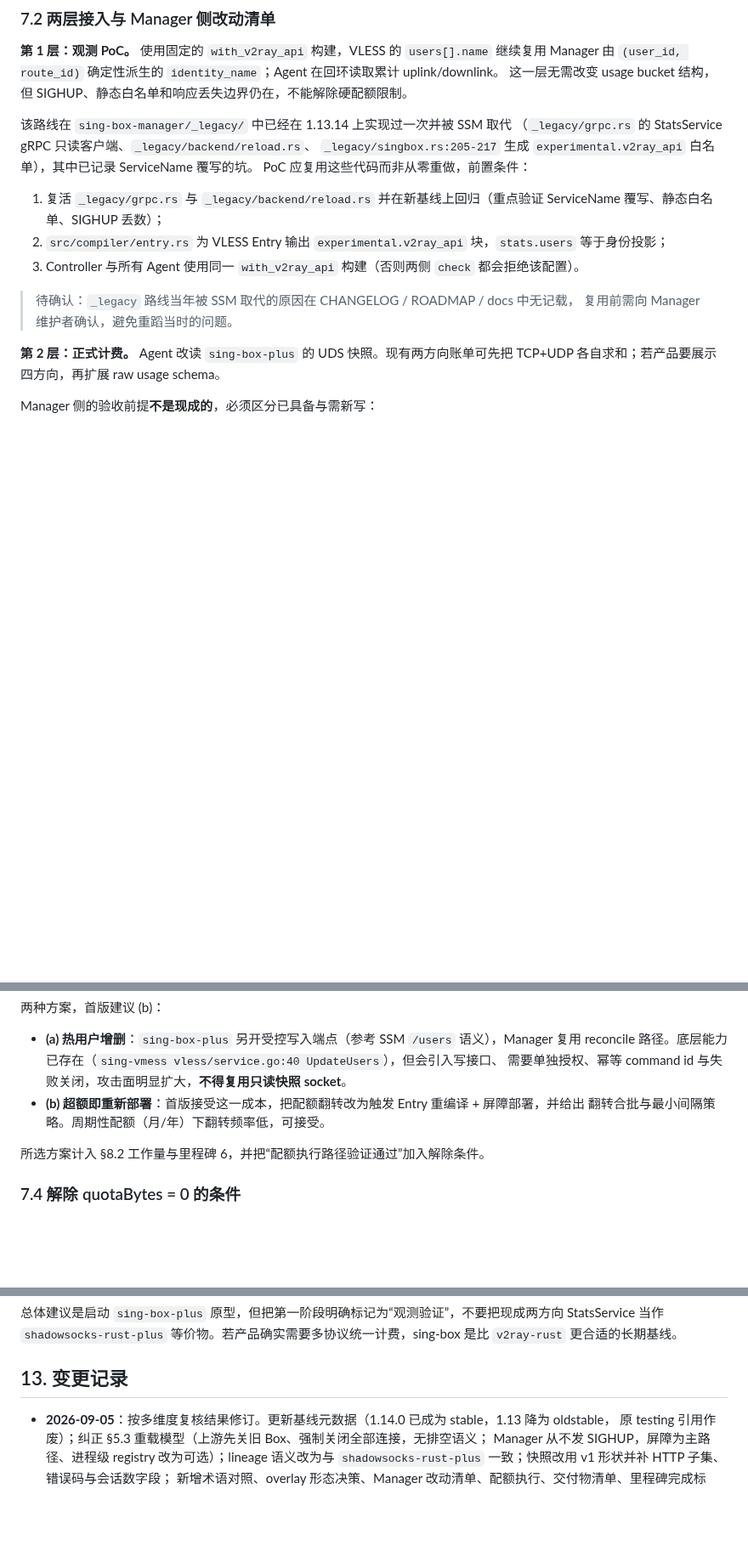
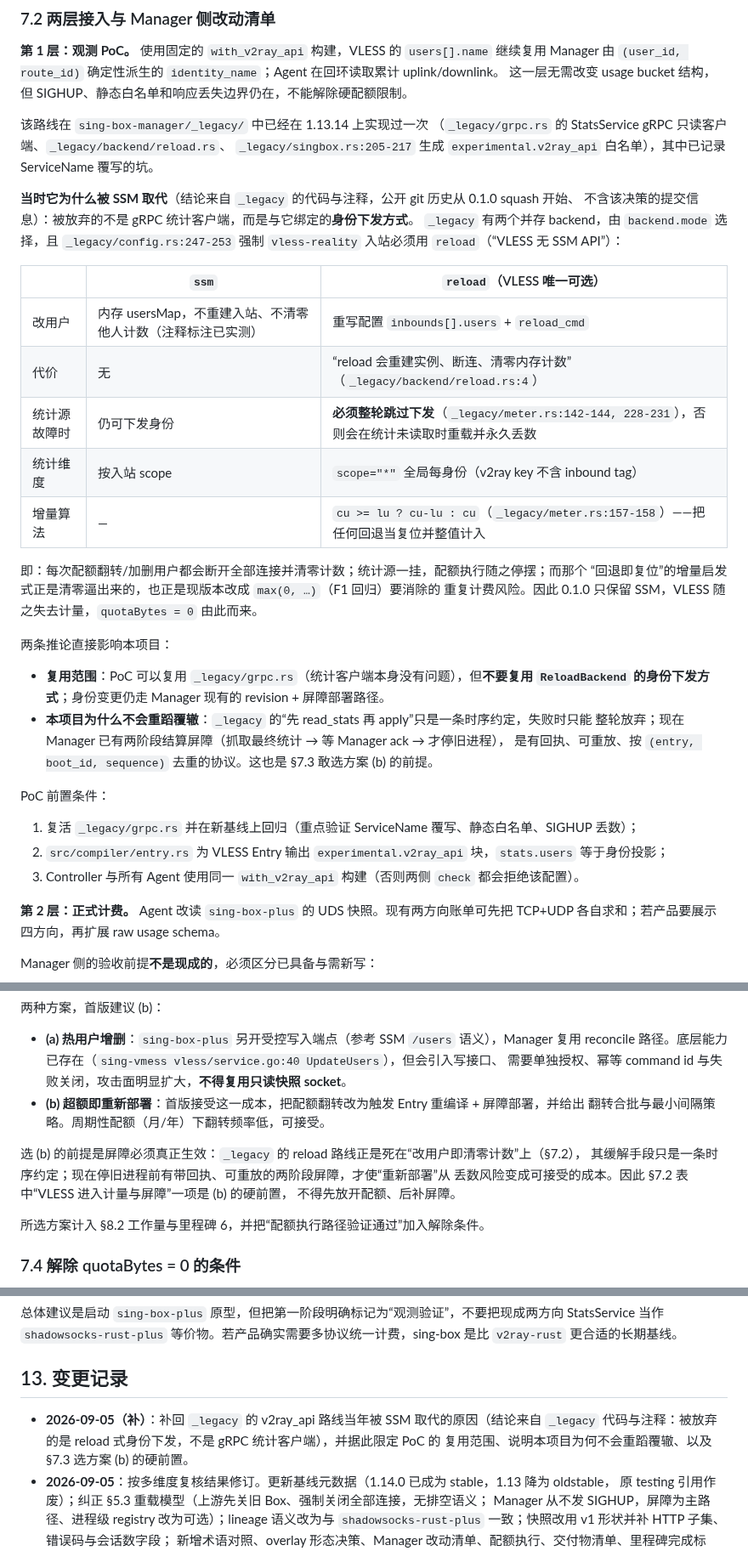
Before and after one commit to KimiChen/wheels, a Markdown page: sing-box-plus/README.md, 3 parts joined by grey strips. Shown at 85% size. Drawn GitHub-style; blank space fills up the shorter version.

Commit message:
文档：sing-box-plus 补回 _legacy v2ray_api 路线被取代的原因
从 _legacy 代码与注释还原当年取舍：被放弃的是 reload 式身份下发（改用户即重建实例、
断连、清零计数；统计源故障时必须整轮跳过下发），而非 gRPC 统计客户端本身。

- §7.2 增两 backend 对照表与 config.rs 的 vless ⇒ reload 强制约束
- 限定 PoC 复用范围：可用 grpc.rs，不复用 ReloadBackend 的身份下发
- 说明两阶段结算屏障为何使本项目不重蹈覆辙
- §7.3 补充选方案 (b) 的硬前置：屏障必须先生效
- 移除原“待确认”存疑块

Co-Authored-By: Claude Opus 5 <noreply@anthropic.com>

```diff
--- a/sing-box-plus/README.md
+++ b/sing-box-plus/README.md
@@ -490,18 +490,40 @@ Manager 只验证过数据面 sing-box `1.13.14`（`src/manifest/mod.rs:476`、
 由 `(user_id, route_id)` 确定性派生的 `identity_name`；Agent 在回环读取累计 uplink/downlink。
 这一层无需改变 usage bucket 结构，但 SIGHUP、静态白名单和响应丢失边界仍在，不能解除硬配额限制。
 
-该路线在 `sing-box-manager/_legacy/` 中已经在 1.13.14 上实现过一次并被 SSM 取代
+该路线在 `sing-box-manager/_legacy/` 中已经在 1.13.14 上实现过一次
 （`_legacy/grpc.rs` 的 StatsService gRPC 只读客户端、`_legacy/backend/reload.rs`、
 `_legacy/singbox.rs:205-217` 生成 `experimental.v2ray_api` 白名单），其中已记录 ServiceName 覆写的坑。
-PoC 应复用这些代码而非从零重做，前置条件：
 
-1. 复活 `_legacy/grpc.rs` 与 `_legacy/backend/reload.rs` 并在新基线上回归（重点验证 ServiceName
-   覆写、静态白名单、SIGHUP 丢数）；
+**当时它为什么被 SSM 取代**（结论来自 `_legacy` 的代码与注释，公开 git 历史从 0.1.0 squash 开始、
+不含该决策的提交信息）：被放弃的不是 gRPC 统计客户端，而是与它绑定的**身份下发方式**。
+`_legacy` 有两个并存 backend，由 `backend.mode` 选择，且 `_legacy/config.rs:247-253` 强制
+`vless-reality` 入站必须用 `reload`（“VLESS 无 SSM API”）：
+
+| | `ssm` | `reload`（VLESS 唯一可选） |
+| --- | --- | --- |
+| 改用户 | 内存 usersMap，不重建入站、不清零他人计数（注释标注已实测） | 重写配置 `inbounds[].users` + `reload_cmd` |
+| 代价 | 无 | “reload 会重建实例、断连、清零内存计数”（`_legacy/backend/reload.rs:4`） |
+| 统计源故障时 | 仍可下发身份 | **必须整轮跳过下发**（`_legacy/meter.rs:142-144, 228-231`），否则会在统计未读取时重载并永久丢数 |
+| 统计维度 | 按入站 scope | `scope="*"` 全局每身份（v2ray key 不含 inbound tag） |
+| 增量算法 | — | `cu >= lu ? cu-lu : cu`（`_legacy/meter.rs:157-158`）——把任何回退当复位并整值计入 |
+
+即：每次配额翻转/加删用户都会断开全部连接并清零计数；统计源一挂，配额执行随之停摆；而那个
+“回退即复位”的增量启发式正是清零逼出来的，也正是现版本改成 `max(0, …)`（F1 回归）要消除的
+重复计费风险。因此 0.1.0 只保留 SSM，VLESS 随之失去计量，`quotaBytes = 0` 由此而来。
+
+两条推论直接影响本项目：
+
+- **复用范围**：PoC 可以复用 `_legacy/grpc.rs`（统计客户端本身没有问题），但**不要复用
+  `ReloadBackend` 的身份下发方式**；身份变更仍走 Manager 现有的 revision + 屏障部署路径。
+- **本项目为什么不会重蹈覆辙**：`_legacy` 的“先 read_stats 再 apply”只是一条时序约定，失败时只能
+  整轮放弃；现在 Manager 已有两阶段结算屏障（抓取最终统计 → 等 Manager ack → 才停旧进程），
+  是有回执、可重放、按 `(entry, boot_id, sequence)` 去重的协议。这也是 §7.3 敢选方案 (b) 的前提。
+
+PoC 前置条件：
+
+1. 复活 `_legacy/grpc.rs` 并在新基线上回归（重点验证 ServiceName 覆写、静态白名单、SIGHUP 丢数）；
 2. `src/compiler/entry.rs` 为 VLESS Entry 输出 `experimental.v2ray_api` 块，`stats.users` 等于身份投影；
 3. Controller 与所有 Agent 使用同一 `with_v2ray_api` 构建（否则两侧 `check` 都会拒绝该配置）。
-
-> 待确认：`_legacy` 路线当年被 SSM 取代的原因在 CHANGELOG / ROADMAP / docs 中无记载，
-> 复用前需向 Manager 维护者确认，避免重蹈当时的问题。
 
 **第 2 层：正式计费。** Agent 改读 `sing-box-plus` 的 UDS 快照。现有两方向账单可先把 TCP+UDP
 各自求和；若产品要展示四方向，再扩展 raw usage schema。
@@ -537,6 +559,11 @@ Manager 侧的验收前提**不是现成的**，必须区分已具备与需新
   需要单独授权、幂等 command id 与失败关闭，攻击面明显扩大，**不得复用只读快照 socket**。
 - **(b) 超额即重新部署**：首版接受这一成本，把配额翻转改为触发 Entry 重编译 + 屏障部署，并给出
   翻转合批与最小间隔策略。周期性配额（月/年）下翻转频率低，可接受。
+
+选 (b) 的前提是屏障必须真正生效：`_legacy` 的 reload 路线正是死在“改用户即清零计数”上（§7.2），
+其缓解手段只是一条时序约定；现在停旧进程前有带回执、可重放的两阶段屏障，才使“重新部署”从
+丢数风险变成可接受的成本。因此 §7.2 表中“VLESS 进入计量与屏障”一项是 (b) 的硬前置，
+不得先放开配额、后补屏障。
 
 所选方案计入 §8.2 工作量与里程碑 6，并把“配额执行路径验证通过”加入解除条件。
 
@@ -722,6 +749,9 @@ StatsService 当作 `shadowsocks-rust-plus` 等价物。若产品确实需要多
 
 ## 13. 变更记录
 
+- **2026-09-05（补）**：补回 `_legacy` 的 v2ray_api 路线当年被 SSM 取代的原因（结论来自
+  `_legacy` 代码与注释：被放弃的是 reload 式身份下发，不是 gRPC 统计客户端），并据此限定 PoC 的
+  复用范围、说明本项目为何不会重蹈覆辙、以及 §7.3 选方案 (b) 的硬前置。
 - **2026-09-05**：按多维度复核结果修订。更新基线元数据（1.14.0 已成为 stable，1.13 降为 oldstable，
   原 testing 引用作废）；纠正 §5.3 重载模型（上游先关旧 Box、强制关闭全部连接，无排空语义；
   Manager 从不发 SIGHUP，屏障为主路径、进程级 registry 改为可选）；lineage 语义改为与
```
